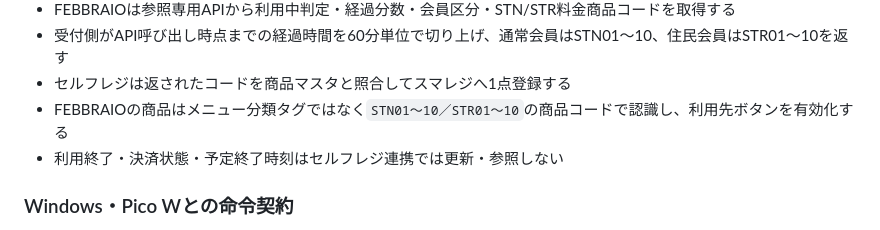
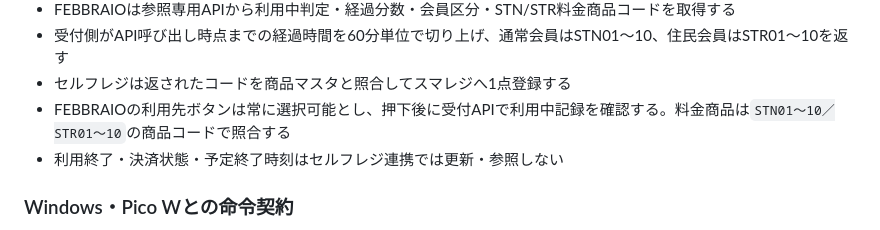
Before and after one commit to WCE-06/smaregi-self-register, a Markdown page: README.md, the part around the change. Rendered like a GitHub page.

Commit message:
Keep FEBBRAIO checkout selectable

```diff
--- a/README.md
+++ b/README.md
@@ -45,7 +45,7 @@ GAS Web UI
 - FEBBRAIOは参照専用APIから利用中判定・経過分数・会員区分・STN/STR料金商品コードを取得する
 - 受付側がAPI呼び出し時点までの経過時間を60分単位で切り上げ、通常会員はSTN01～10、住民会員はSTR01～10を返す
 - セルフレジは返されたコードを商品マスタと照合してスマレジへ1点登録する
-- FEBBRAIOの商品はメニュー分類タグではなく`STN01～10／STR01～10`の商品コードで認識し、利用先ボタンを有効化する
+- FEBBRAIOの利用先ボタンは常に選択可能とし、押下後に受付APIで利用中記録を確認する。料金商品は`STN01～10／STR01～10`の商品コードで照合する
 - 利用終了・決済状態・予定終了時刻はセルフレジ連携では更新・参照しない
 
 ### Windows・Pico Wとの命令契約
```
